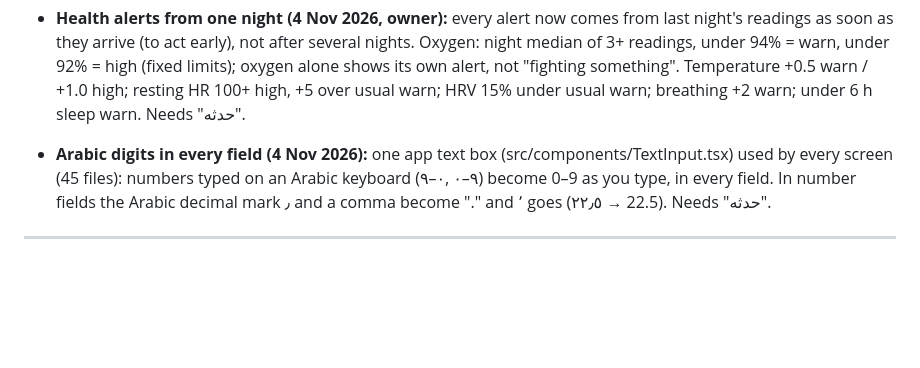
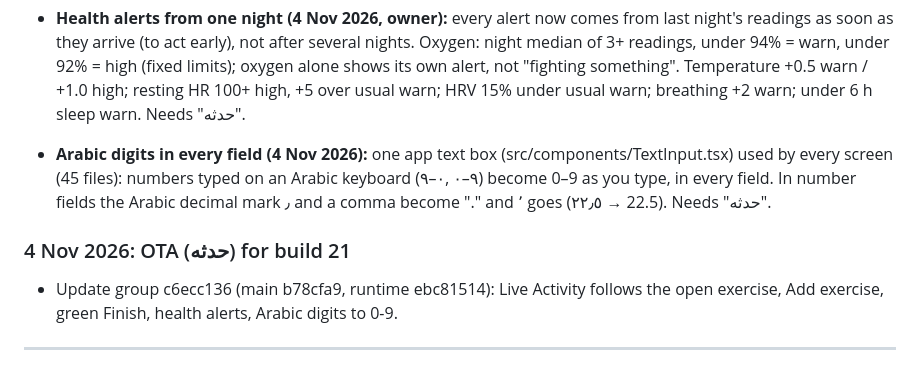
Before and after one commit to a720022002-cell/gymi, a Markdown page: ADRO-chat-log.md, the part around the change. Rendered like a GitHub page; blank space fills up the shorter version.

Commit message:
Log: OTA c6ecc136 for build 21
Co-Authored-By: Claude Opus 5.5 <noreply@anthropic.com>
Claude-Session: https://claude.ai/code/session_01JFp6iswHHaXm5YTZNqTb2P

```diff
--- a/ADRO-chat-log.md
+++ b/ADRO-chat-log.md
@@ -1163,6 +1163,9 @@ Passwords and keys are left out on purpose.
 
 - **Arabic digits in every field (4 Nov 2026):** one app text box (src/components/TextInput.tsx) used by every screen (45 files): numbers typed on an Arabic keyboard (٠–٩, ۰–۹) become 0–9 as you type, in every field. In number fields the Arabic decimal mark ٫ and a comma become "." and ٬ goes (٢٢٫٥ → 22.5). Needs "حدثه".
 
+### 4 Nov 2026: OTA (حدثه) for build 21
+- Update group c6ecc136 (main b78cfa9, runtime ebc81514): Live Activity follows the open exercise, Add exercise, green Finish, health alerts, Arabic digits to 0-9.
+
 ---
 
 
```
